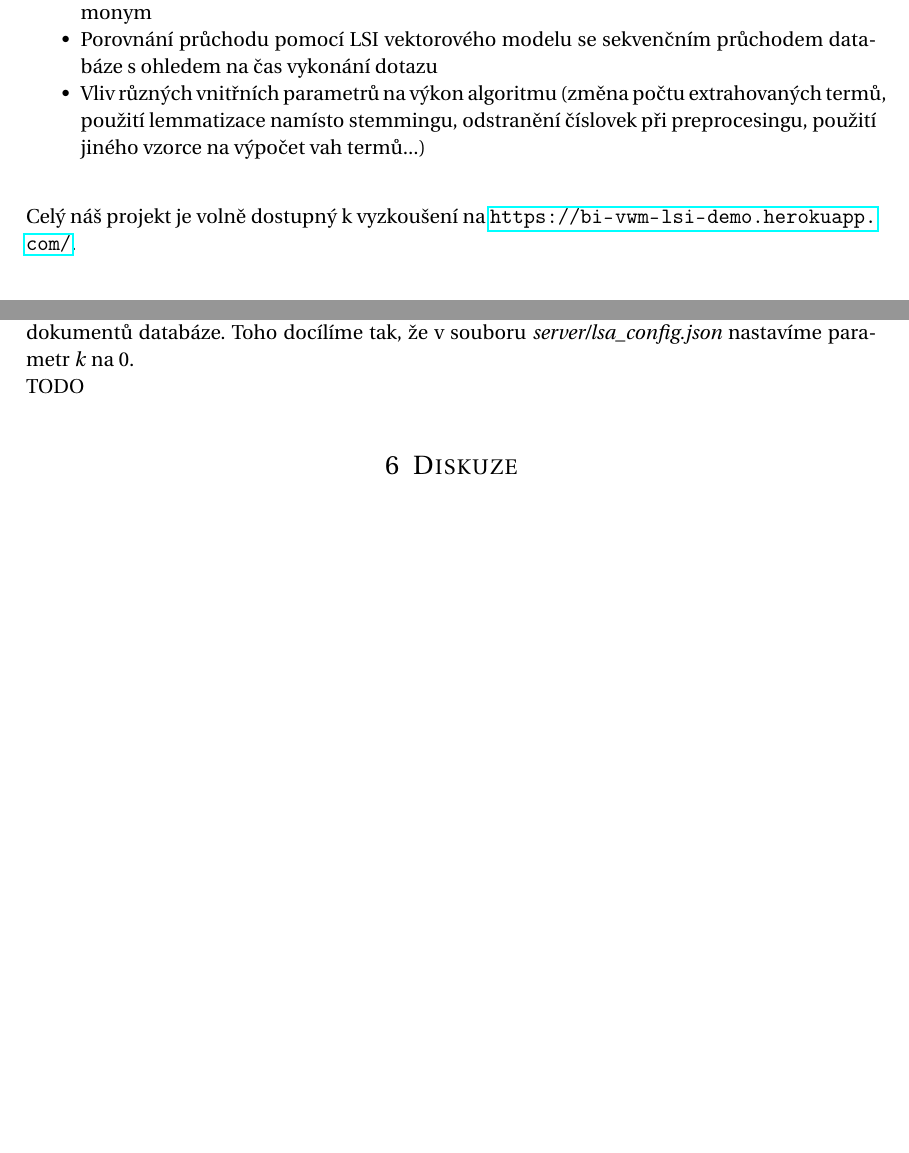
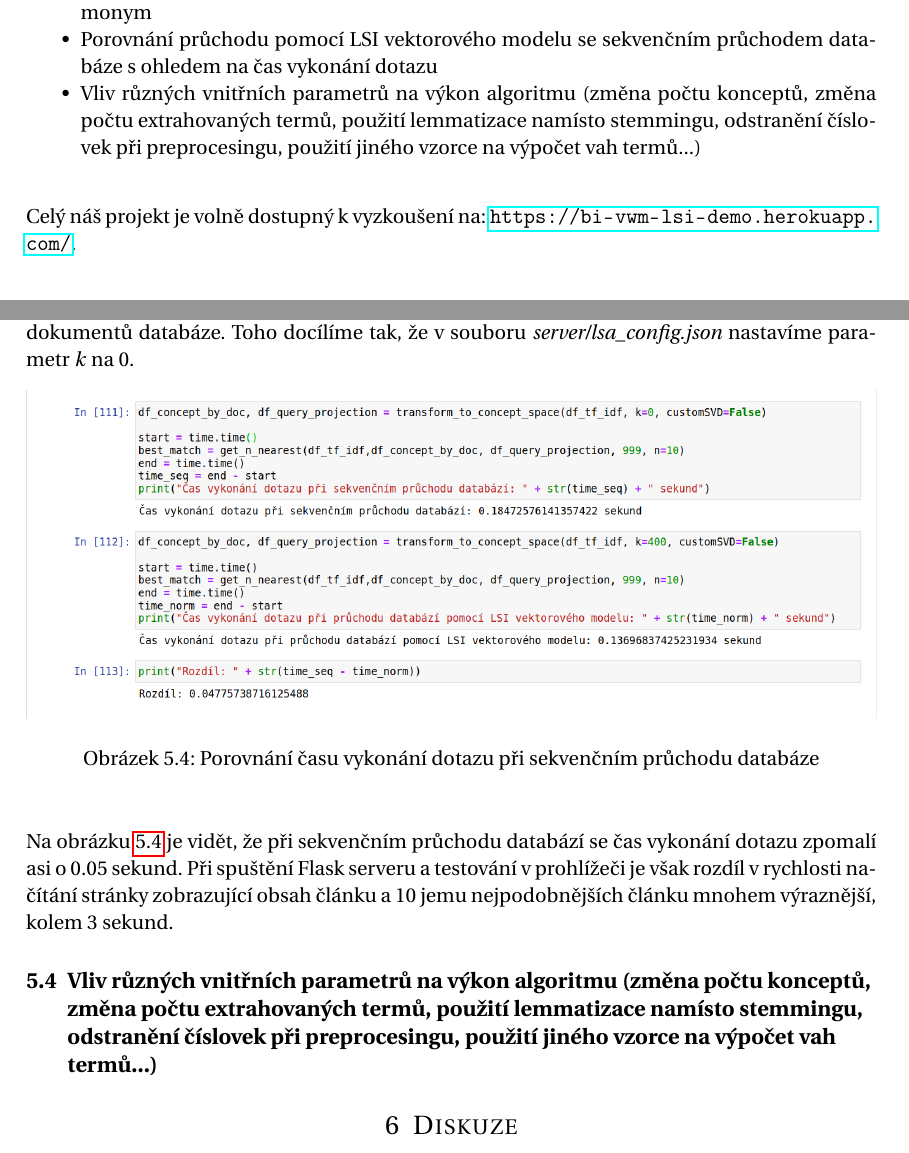
Before and after one commit to klesnkri/lsa-model, a LaTeX document (report/report.tex): two parts of pages 3 and 9 of 9, joined at a grey line, cut so that both start at the same text, the shorter picture padded with empty space. Compiled offline with pdfLaTeX.

Commit message:
Time measurements added to report

```diff
--- a/report/report.tex
+++ b/report/report.tex
@@ -66,12 +66,12 @@ V experimentální části projektu jsme se dále zaměřili na:
 	\item Určení optimálního počtu konceptů
 	\item Porovnání vlivu LSI na kvalitu výsledků vyhledávání s ohledem na výskyt synonym a homonym
 	\item Porovnání průchodu pomocí LSI vektorového modelu se sekvenčním průchodem databáze s ohledem na čas vykonání dotazu
-	\item Vliv různých vnitřních parametrů na výkon algoritmu (změna počtu extrahovaných termů, použití lemmatizace namísto stemmingu, odstranění číslovek při preprocesingu, použití jiného vzorce na výpočet vah termů...)
+	\item Vliv různých vnitřních parametrů na výkon algoritmu (změna počtu konceptů, změna počtu extrahovaných termů, použití lemmatizace namísto stemmingu, odstranění číslovek při preprocesingu, použití jiného vzorce na výpočet vah termů...)
 \end{itemize}
 
 \bigskip
 
-Celý náš projekt je volně dostupný k vyzkoušení na \url{https://bi-vwm-lsi-demo.herokuapp.com/}.
+Celý náš projekt je volně dostupný k vyzkoušení na: \url{https://bi-vwm-lsi-demo.herokuapp.com/}.
 
 \section{Způsob řešení}
 
@@ -267,7 +267,19 @@ U druhého článku týkajícího se smrti rockového hudebníka nám jako prvn
 
 Pro odsimulování sekvenčního průchodu databází nastavíme počet konceptů stejný jako počet dokumentů databáze. Toho docílíme tak, že v souboru \emph{server/lsa\_config.json} nastavíme parametr $k$ na 0.
 
-TODO
+\begin{figure}[h] % [h] forces the figure to be output where it is defined in the code (it suppresses floating)
+	\centering
+	\includegraphics[width=1\columnwidth]{images/measure_time.png}
+	\caption{Porovnání času vykonání dotazu při sekvenčním průchodu databáze}
+	\label{measure_time}
+\end{figure}
+
+\bigskip
+
+Na obrázku \ref{measure_time} je vidět, že při sekvenčním průchodu databází se čas vykonání dotazu zpomalí asi o
+0.05 sekund. Při spuštění Flask serveru a testování v prohlížeči je však rozdíl v rychlosti načítání stránky zobrazující obsah článku a 10 jemu nejpodobnějších článku mnohem výraznější, kolem 3 sekund.
+
+\subsection{Vliv různých vnitřních parametrů na výkon algoritmu (změna počtu konceptů, změna počtu extrahovaných termů, použití lemmatizace namísto stemmingu, odstranění číslovek při preprocesingu, použití jiného vzorce na výpočet vah termů...)}
 
 \section{Diskuze}
 
```
Also changed, not shown: report/images/measure_time.png (added), report/images/singular_values.png, report/report.pdf, report/report.tex (12 more changed lines), 1 other file.
